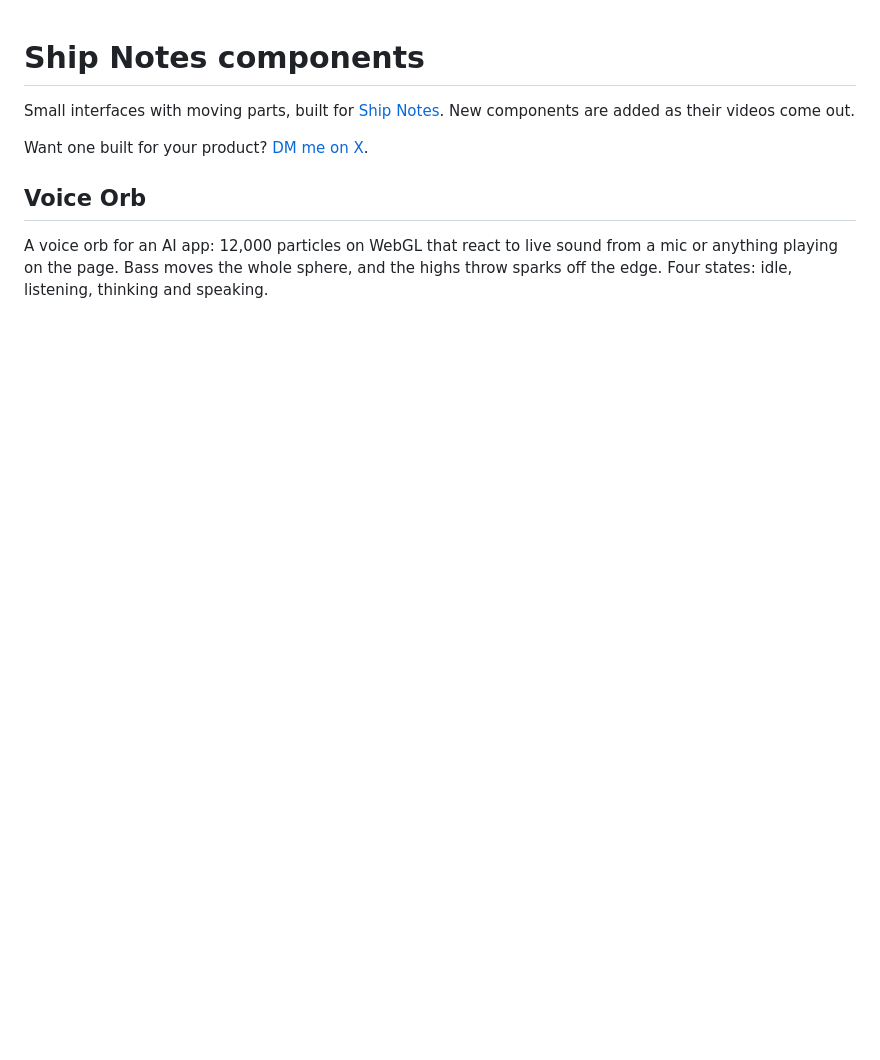
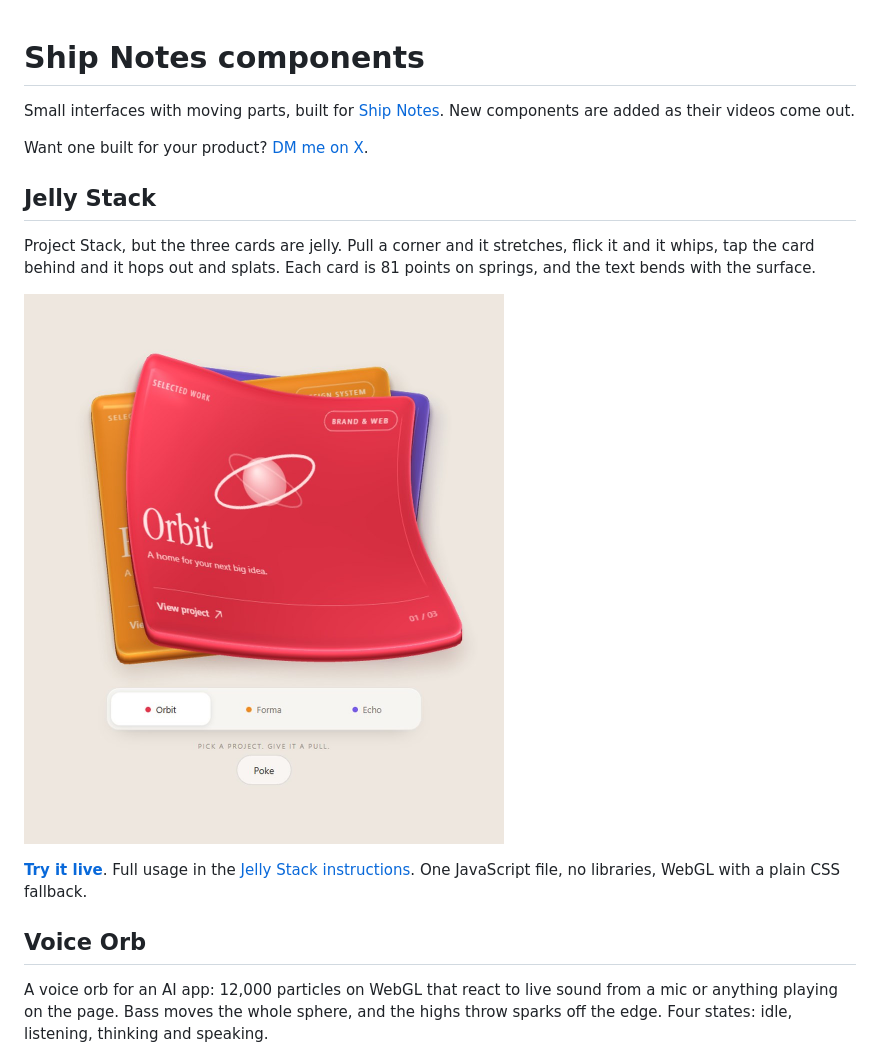
Before and after one commit to aqualang89/shipnotes-components, a Markdown page: README.md, the part around the change. GitHub-like rendering; pictures changed too: previews/jelly-stack.jpg (added); blank space fills up the shorter version.

```diff
--- a/README.md
+++ b/README.md
@@ -3,6 +3,14 @@
 Small interfaces with moving parts, built for [Ship Notes](https://x.com/shipnotesai). New components are added as their videos come out.
 
 Want one built for your product? [DM me on X](https://x.com/shipnotesai).
+
+## Jelly Stack
+
+Project Stack, but the three cards are jelly. Pull a corner and it stretches, flick it and it whips, tap the card behind and it hops out and splats. Each card is 81 points on springs, and the text bends with the surface.
+
+<a href="components/jelly-stack"><img src="previews/jelly-stack.jpg" width="480" alt="Jelly Stack: a red glossy card bending like jelly, orange and purple cards stacked behind"></a>
+
+**[Try it live](https://aqualang89.github.io/shipnotes-components/components/jelly-stack/demo.html)**. Full usage in the [Jelly Stack instructions](components/jelly-stack/README.md). One JavaScript file, no libraries, WebGL with a plain CSS fallback.
 
 ## Voice Orb
 
```
Also changed, not shown: components/jelly-stack/README.md (added, +61 -0 lines), 2 other files.
